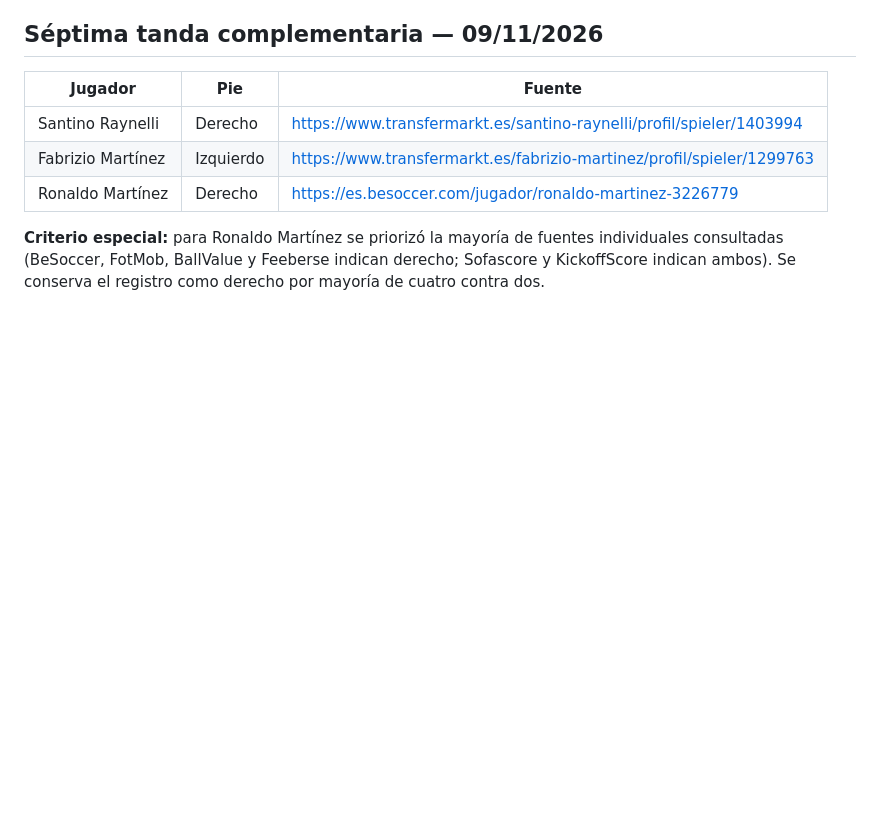
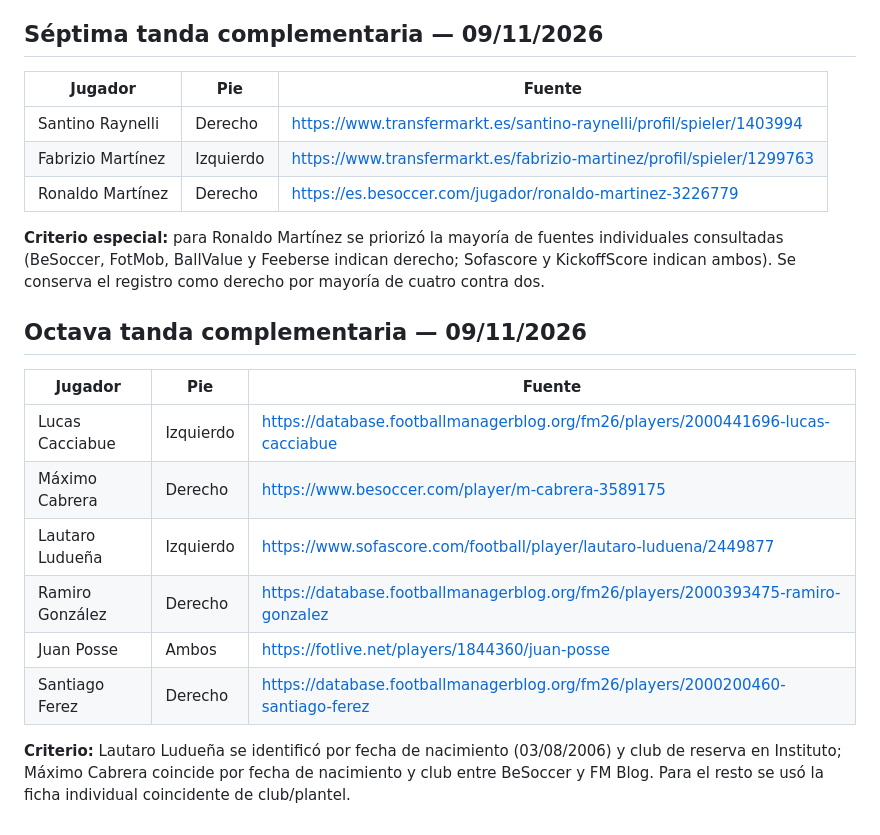
Before and after one commit to carp1901/liga-fc1, a Markdown page: planteles/pies-dominantes-2026.md, the part around the change. Rendered like a GitHub page; blank space fills up the shorter version.

Commit message:
Documenta octava tanda complementaria de pies dominantes

```diff
--- a/planteles/pies-dominantes-2026.md
+++ b/planteles/pies-dominantes-2026.md
@@ -1246,3 +1246,17 @@ Se completan únicamente registros con ficha individual que identifica el pie pr
 | Ronaldo Martínez | Derecho | https://es.besoccer.com/jugador/ronaldo-martinez-3226779 |
 
 **Criterio especial:** para Ronaldo Martínez se priorizó la mayoría de fuentes individuales consultadas (BeSoccer, FotMob, BallValue y Feeberse indican derecho; Sofascore y KickoffScore indican ambos). Se conserva el registro como derecho por mayoría de cuatro contra dos.
+
+
+## Octava tanda complementaria — 09/11/2026
+
+| Jugador | Pie | Fuente |
+|---|---|---|
+| Lucas Cacciabue | Izquierdo | https://database.footballmanagerblog.org/fm26/players/2000441696-lucas-cacciabue |
+| Máximo Cabrera | Derecho | https://www.besoccer.com/player/m-cabrera-3589175 |
+| Lautaro Ludueña | Izquierdo | https://www.sofascore.com/football/player/lautaro-luduena/2449877 |
+| Ramiro González | Derecho | https://database.footballmanagerblog.org/fm26/players/2000393475-ramiro-gonzalez |
+| Juan Posse | Ambos | https://fotlive.net/players/1844360/juan-posse |
+| Santiago Ferez | Derecho | https://database.footballmanagerblog.org/fm26/players/2000200460-santiago-ferez |
+
+**Criterio:** Lautaro Ludueña se identificó por fecha de nacimiento (03/08/2006) y club de reserva en Instituto; Máximo Cabrera coincide por fecha de nacimiento y club entre BeSoccer y FM Blog. Para el resto se usó la ficha individual coincidente de club/plantel.
```
